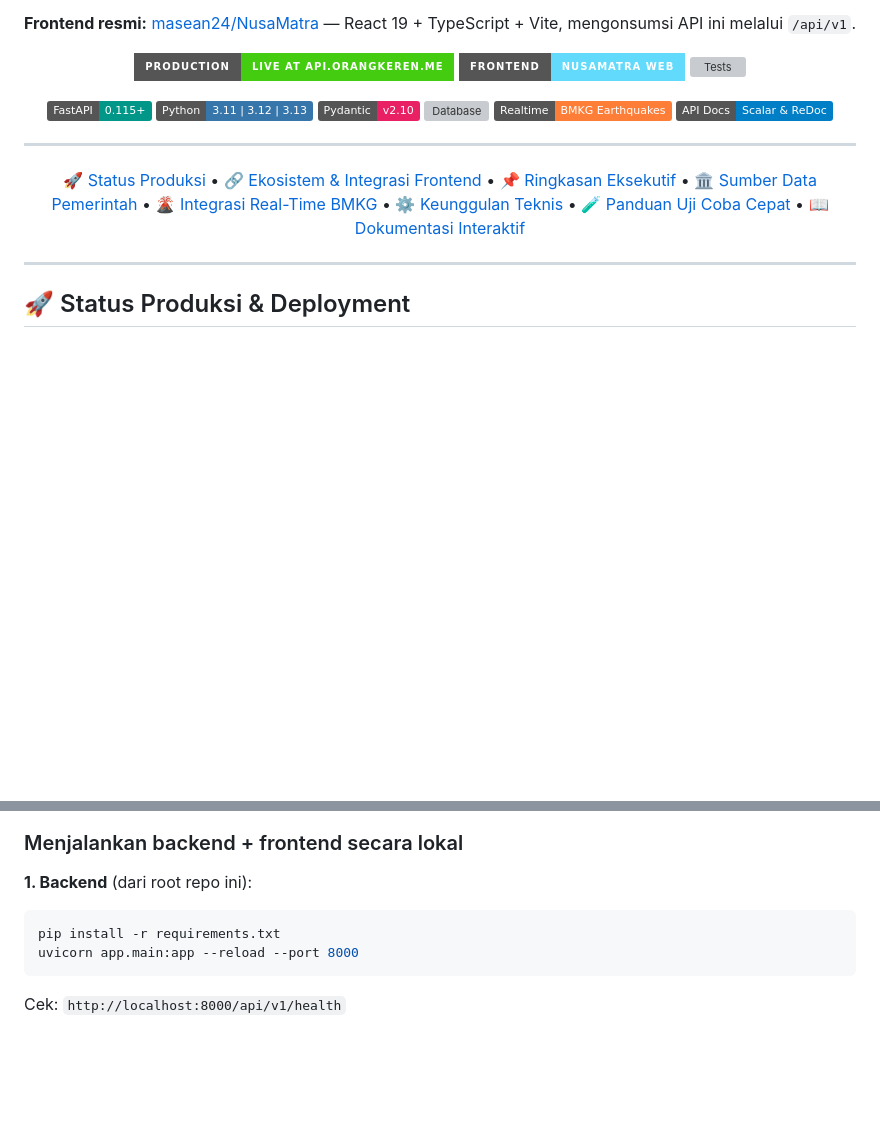
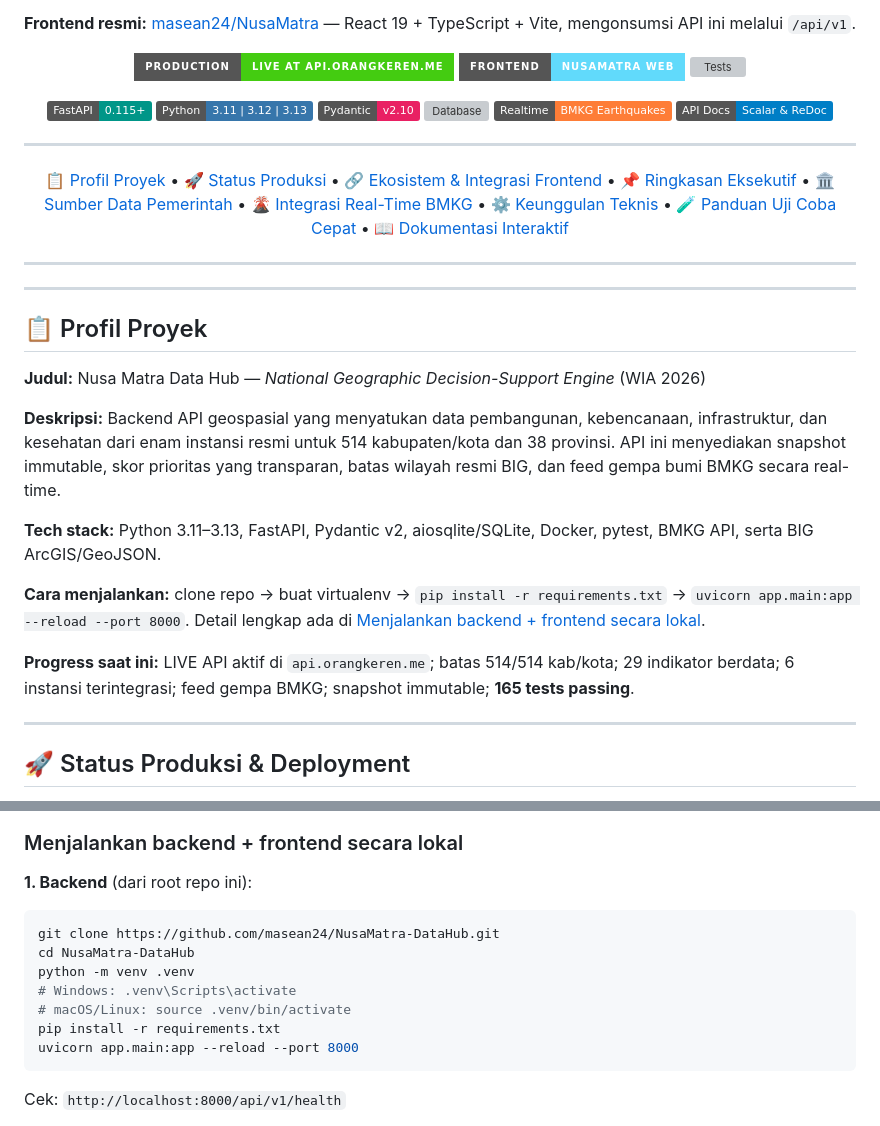
Before and after one commit to masean24/NusaMatra-DataHub, a Markdown page: README.md, 2 parts joined by grey strips. Rendered like a GitHub page; badges without logos; blank space fills up the shorter version; grey boxes are pictures that could not be loaded.

Commit message:
Add project profile section to README
Added project profile section with details about the Nusa Matra Data Hub, including tech stack, setup instructions, and current progress.

````diff
--- a/README.md
+++ b/README.md
@@ -20,6 +20,7 @@ Backend API geospasial terintegrasi penyedia data 30 indikator publik (33 baris
 
 ---
 
+[📋 Profil Proyek](#-profil-proyek) •
 [🚀 Status Produksi](#-status-produksi--deployment) •
 [🔗 Ekosistem & Integrasi Frontend](#-ekosistem--integrasi-frontend) •
 [📌 Ringkasan Eksekutif](#-ringkasan-eksekutif) •
@@ -32,6 +33,22 @@ Backend API geospasial terintegrasi penyedia data 30 indikator publik (33 baris
 ---
 
 </div>
+
+---
+
+## 📋 Profil Proyek
+
+**Judul:** Nusa Matra Data Hub — *National Geographic Decision-Support Engine* (WIA 2026)
+
+**Deskripsi:** Backend API geospasial yang menyatukan data pembangunan, kebencanaan, infrastruktur, dan kesehatan dari enam instansi resmi untuk 514 kabupaten/kota dan 38 provinsi. API ini menyediakan snapshot immutable, skor prioritas yang transparan, batas wilayah resmi BIG, dan feed gempa bumi BMKG secara real-time.
+
+**Tech stack:** Python 3.11–3.13, FastAPI, Pydantic v2, aiosqlite/SQLite, Docker, pytest, BMKG API, serta BIG ArcGIS/GeoJSON.
+
+**Cara menjalankan:** clone repo → buat virtualenv → `pip install -r requirements.txt` → `uvicorn app.main:app --reload --port 8000`. Detail lengkap ada di [Menjalankan backend + frontend secara lokal](#menjalankan-backend--frontend-secara-lokal).
+
+**Progress saat ini:** LIVE API aktif di `api.orangkeren.me`; batas 514/514 kab/kota; 29 indikator berdata; 6 instansi terintegrasi; feed gempa BMKG; snapshot immutable; **165 tests passing**.
+
+---
 
 ## 🚀 Status Produksi & Deployment
 
@@ -66,6 +83,11 @@ flowchart LR
 **1. Backend** (dari root repo ini):
 
 ```bash
+git clone https://github.com/masean24/NusaMatra-DataHub.git
+cd NusaMatra-DataHub
+python -m venv .venv
+# Windows: .venv\Scripts\activate
+# macOS/Linux: source .venv/bin/activate
 pip install -r requirements.txt
 uvicorn app.main:app --reload --port 8000
 ```
````
